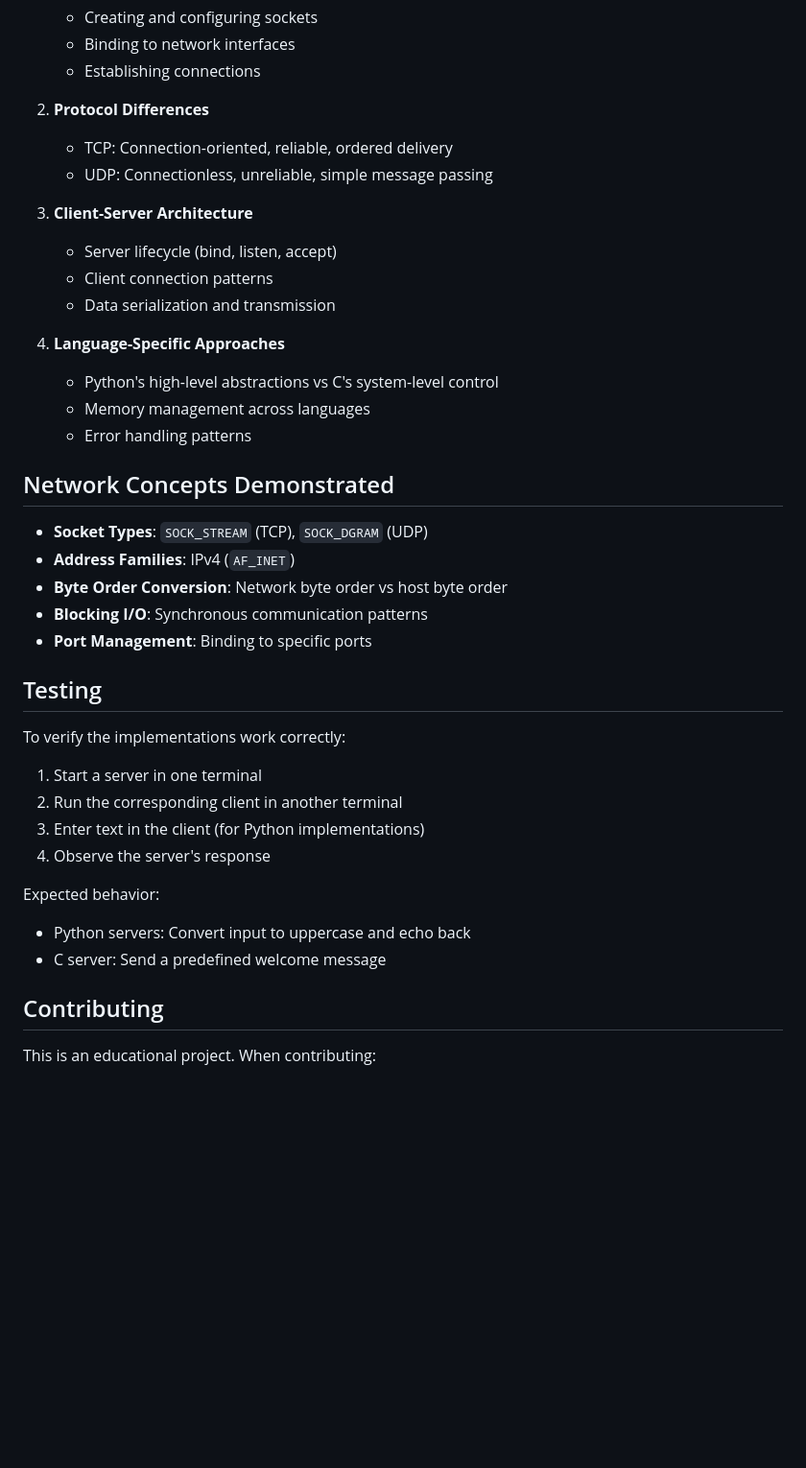
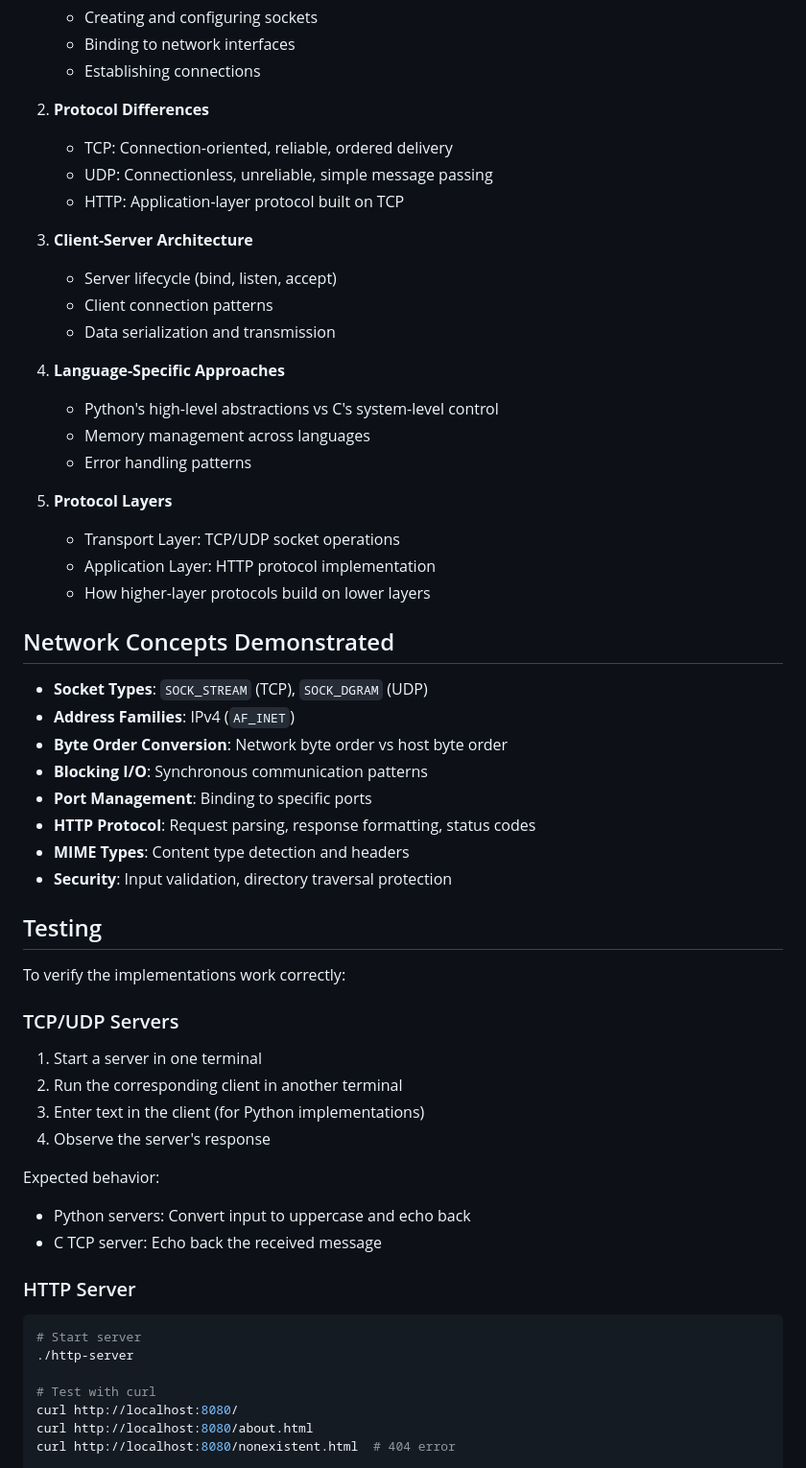
Before and after one commit to SteliosSpanos/networking-projects, a Markdown page: README.md, the part around one of its changes. Shown at 96% size. GitHub-like rendering; blank space fills up the shorter version.

Commit message:
Includes the http-server project

````diff
--- a/README.md
+++ b/README.md
@@ -98,6 +135,7 @@ This repository helps developers understand:
 2. **Protocol Differences**
    - TCP: Connection-oriented, reliable, ordered delivery
    - UDP: Connectionless, unreliable, simple message passing
+   - HTTP: Application-layer protocol built on TCP
 
 3. **Client-Server Architecture**
    - Server lifecycle (bind, listen, accept)
@@ -109,6 +147,11 @@ This repository helps developers understand:
    - Memory management across languages
    - Error handling patterns
 
+5. **Protocol Layers**
+   - Transport Layer: TCP/UDP socket operations
+   - Application Layer: HTTP protocol implementation
+   - How higher-layer protocols build on lower layers
+
 ## Network Concepts Demonstrated
 
 - **Socket Types**: `SOCK_STREAM` (TCP), `SOCK_DGRAM` (UDP)
@@ -116,11 +159,15 @@ This repository helps developers understand:
 - **Byte Order Conversion**: Network byte order vs host byte order
 - **Blocking I/O**: Synchronous communication patterns
 - **Port Management**: Binding to specific ports
+- **HTTP Protocol**: Request parsing, response formatting, status codes
+- **MIME Types**: Content type detection and headers
+- **Security**: Input validation, directory traversal protection
 
 ## Testing
 
 To verify the implementations work correctly:
 
+### TCP/UDP Servers
 1. Start a server in one terminal
 2. Run the corresponding client in another terminal
 3. Enter text in the client (for Python implementations)
@@ -128,9 +175,15 @@ To verify the implementations work correctly:
 
 Expected behavior:
 - Python servers: Convert input to uppercase and echo back
-- C server: Send a predefined welcome message
+- C TCP server: Echo back the received message
 
-## Contributing
+### HTTP Server
+```bash
+# Start server
+./http-server
 
-This is an educational project. When contributing:
+# Test with curl
+curl http://localhost:8080/
+curl http://localhost:8080/about.html
+curl http://localhost:8080/nonexistent.html  # 404 error
 
````
Also changed, not shown: other parts of README.md (+58 -9 lines).
